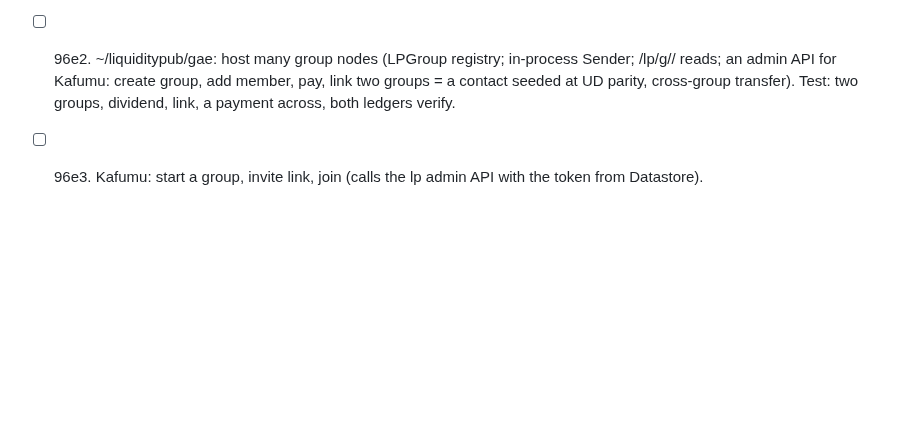
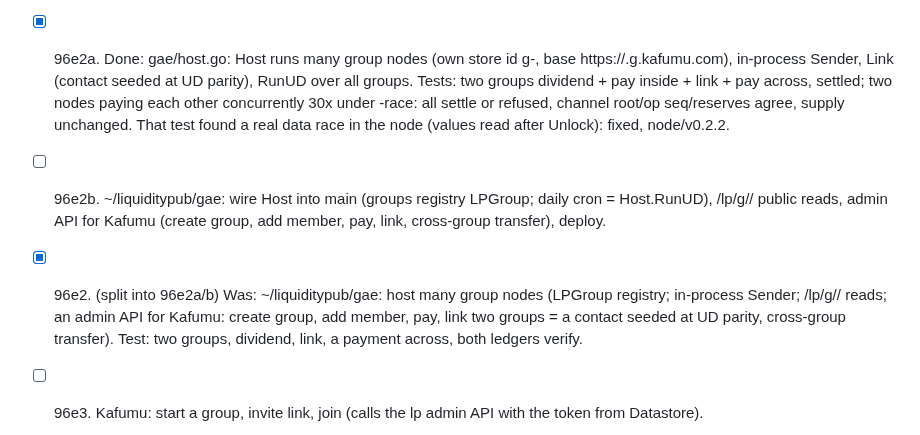
Before and after one commit to LaPingvino/kafumu, a Markdown page: LOOP-STATE.md, the part around the change. Drawn GitHub-style; blank space fills up the shorter version.

Commit message:
LOOP-STATE 96e2a done (and the node race it found)
Co-Authored-By: Claude Opus 5.5 <noreply@anthropic.com>
Claude-Session: https://claude.ai/code/session_01257QSmSVrAQCZ7PcEPbMFx

```diff
--- a/LOOP-STATE.md
+++ b/LOOP-STATE.md
@@ -1514,7 +1514,14 @@ Code in ~/liquiditypub is Joop's (github LaPingvino/liquiditypub): commit there
       ledger), test; node/v0.2.1 tagged, gae requires it. Also fixed: gae restart test compared two zero balances
       (member prefix is m:), now asserts a real one. Was: ~/liquiditypub/node: Node.Pay(from, to, amount, note): a local payment between active members (balance
       checked, persisted), test; tag node/v0.2.1, gae requires it.
-- [ ] 96e2. ~/liquiditypub/gae: host many group nodes (LPGroup registry; in-process Sender; /lp/g/<gid>/ reads; an
+- [x] 96e2a. Done: gae/host.go: Host runs many group nodes (own store id g-<gid>, base https://<gid>.g.kafumu.com),
+      in-process Sender, Link (contact seeded at UD parity), RunUD over all groups. Tests: two groups dividend + pay
+      inside + link + pay across, settled; two nodes paying each other concurrently 30x under -race: all settle or
+      refused, channel root/op seq/reserves agree, supply unchanged. That test found a real data race in the node
+      (values read after Unlock): fixed, node/v0.2.2.
+- [ ] 96e2b. ~/liquiditypub/gae: wire Host into main (groups registry LPGroup; daily cron = Host.RunUD), /lp/g/<gid>/
+      public reads, admin API for Kafumu (create group, add member, pay, link, cross-group transfer), deploy.
+- [x] 96e2. (split into 96e2a/b) Was: ~/liquiditypub/gae: host many group nodes (LPGroup registry; in-process Sender; /lp/g/<gid>/ reads; an
       admin API for Kafumu: create group, add member, pay, link two groups = a contact seeded at UD parity,
       cross-group transfer). Test: two groups, dividend, link, a payment across, both ledgers verify.
 - [ ] 96e3. Kafumu: start a group, invite link, join (calls the lp admin API with the token from Datastore).
```
